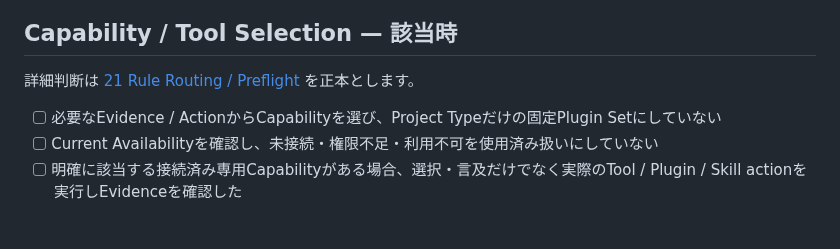
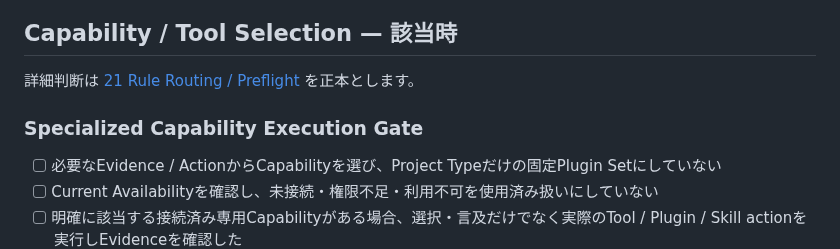
Before and after one commit to EliteMay/web-project-guide, a Markdown page: templates/QUALITY_CHECKLIST.md, the part around the change. GitHub-like rendering; blank space fills up the shorter version.

Commit message:
Add specialized execution gate to quality checklist

```diff
--- a/templates/QUALITY_CHECKLIST.md
+++ b/templates/QUALITY_CHECKLIST.md
@@ -29,6 +29,8 @@
 ## Capability / Tool Selection — 該当時
 
 詳細判断は [21 Rule Routing / Preflight](../docs/21-rule-routing-preflight.md#capability--plugin-routing) を正本とします。
+
+### Specialized Capability Execution Gate
 
 - [ ] 必要なEvidence / ActionからCapabilityを選び、Project Typeだけの固定Plugin Setにしていない
 - [ ] Current Availabilityを確認し、未接続・権限不足・利用不可を使用済み扱いにしていない
```
